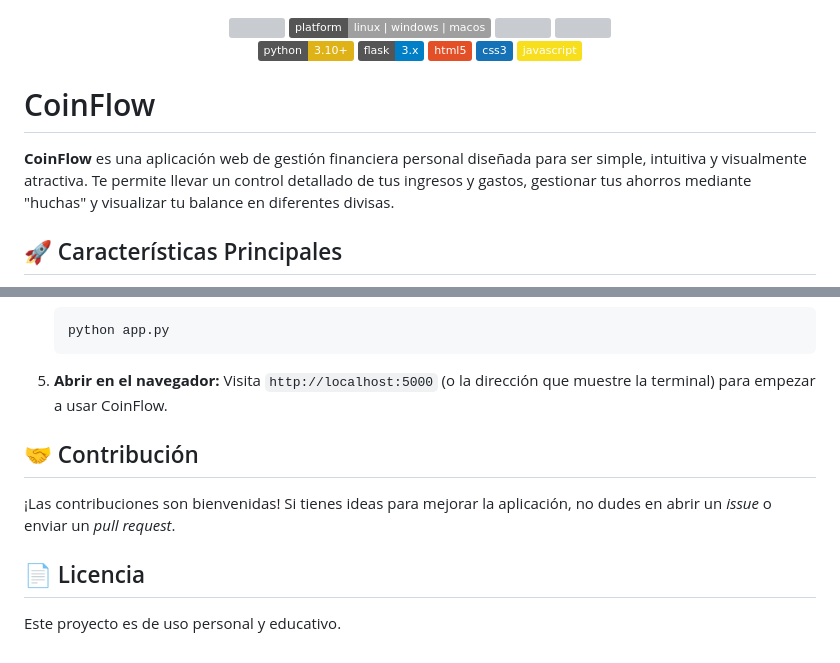
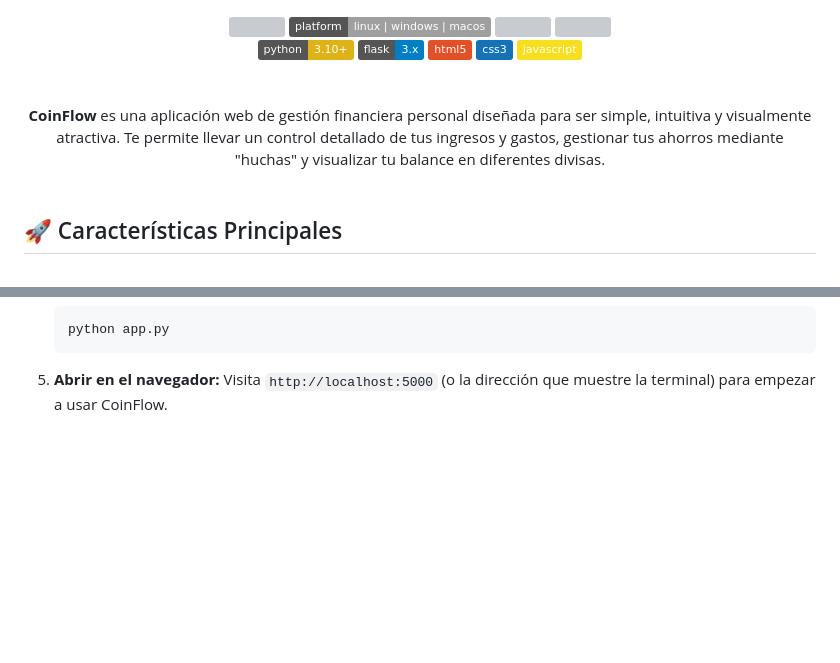
Before and after one commit to javiiervm/CoinFlow, a Markdown page: README.md, 2 parts joined by grey strips. Drawn GitHub-style; badges without logos; blank space fills up the shorter version; grey boxes are pictures that could not be loaded.

Commit message:
Refactor README
Removed redundant header and adjusted application description.

```diff
--- a/README.md
+++ b/README.md
@@ -11,11 +11,10 @@
    <img src="https://img.shields.io/badge/html5-E34F26?style=flat&logo=html5&logoColor=white" />
    <img src="https://img.shields.io/badge/css3-1572B6?style=flat&logo=css3&logoColor=white" />
    <img src="https://img.shields.io/badge/javascript-F7DF1E?style=flat&logo=javascript&logoColor=black" />
+   <br /><br /><br />
+   <b>CoinFlow</b> es una aplicación web de gestión financiera personal diseñada para ser simple, intuitiva y visualmente atractiva. Te permite llevar un control detallado de tus ingresos y gastos, gestionar tus ahorros mediante "huchas" y visualizar tu balance en diferentes divisas.
+   <br /><br />
 </div>
-
-# CoinFlow
-
-**CoinFlow** es una aplicación web de gestión financiera personal diseñada para ser simple, intuitiva y visualmente atractiva. Te permite llevar un control detallado de tus ingresos y gastos, gestionar tus ahorros mediante "huchas" y visualizar tu balance en diferentes divisas.
 
 ## 🚀 Características Principales
 
@@ -89,11 +88,3 @@ Sigue estos pasos para ejecutar CoinFlow en tu máquina local:
 
 5.  **Abrir en el navegador:**
     Visita `http://localhost:5000` (o la dirección que muestre la terminal) para empezar a usar CoinFlow.
-
-## 🤝 Contribución
-
-¡Las contribuciones son bienvenidas! Si tienes ideas para mejorar la aplicación, no dudes en abrir un *issue* o enviar un *pull request*.
-
-## 📄 Licencia
-
-Este proyecto es de uso personal y educativo.
```
